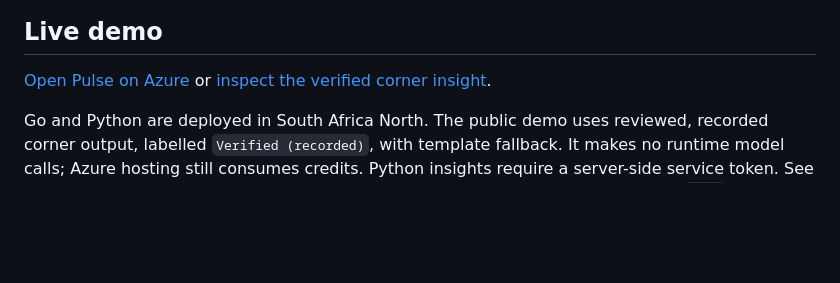
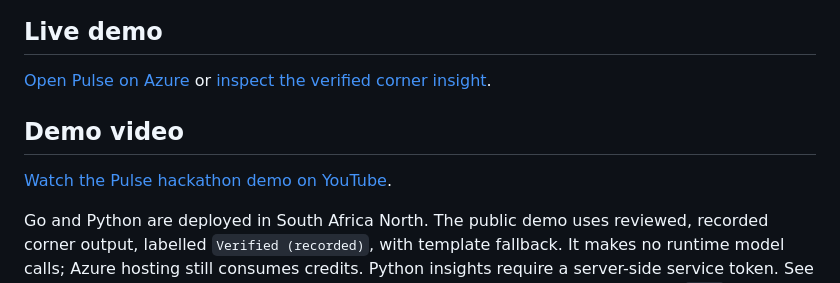
Before and after one commit to alexwafula/pulse, a Markdown page: README.md, the part around the change. GitHub-like rendering; blank space fills up the shorter version.

Commit message:
docs- readme updates

```diff
--- a/README.md
+++ b/README.md
@@ -7,6 +7,10 @@ and tracking data.
 
 [Open Pulse on Azure](https://pulse-web.redflower-fe41736a.southafricanorth.azurecontainerapps.io/)
 or [inspect the verified corner insight](https://pulse-web.redflower-fe41736a.southafricanorth.azurecontainerapps.io/?scenario=corner&view=three).
+
+## Demo video
+
+[Watch the Pulse hackathon demo on YouTube](https://youtu.be/260f1t1QPBw).
 
 Go and Python are deployed in South Africa North. The public demo uses reviewed,
 recorded corner output, labelled `Verified (recorded)`, with template fallback.
```
